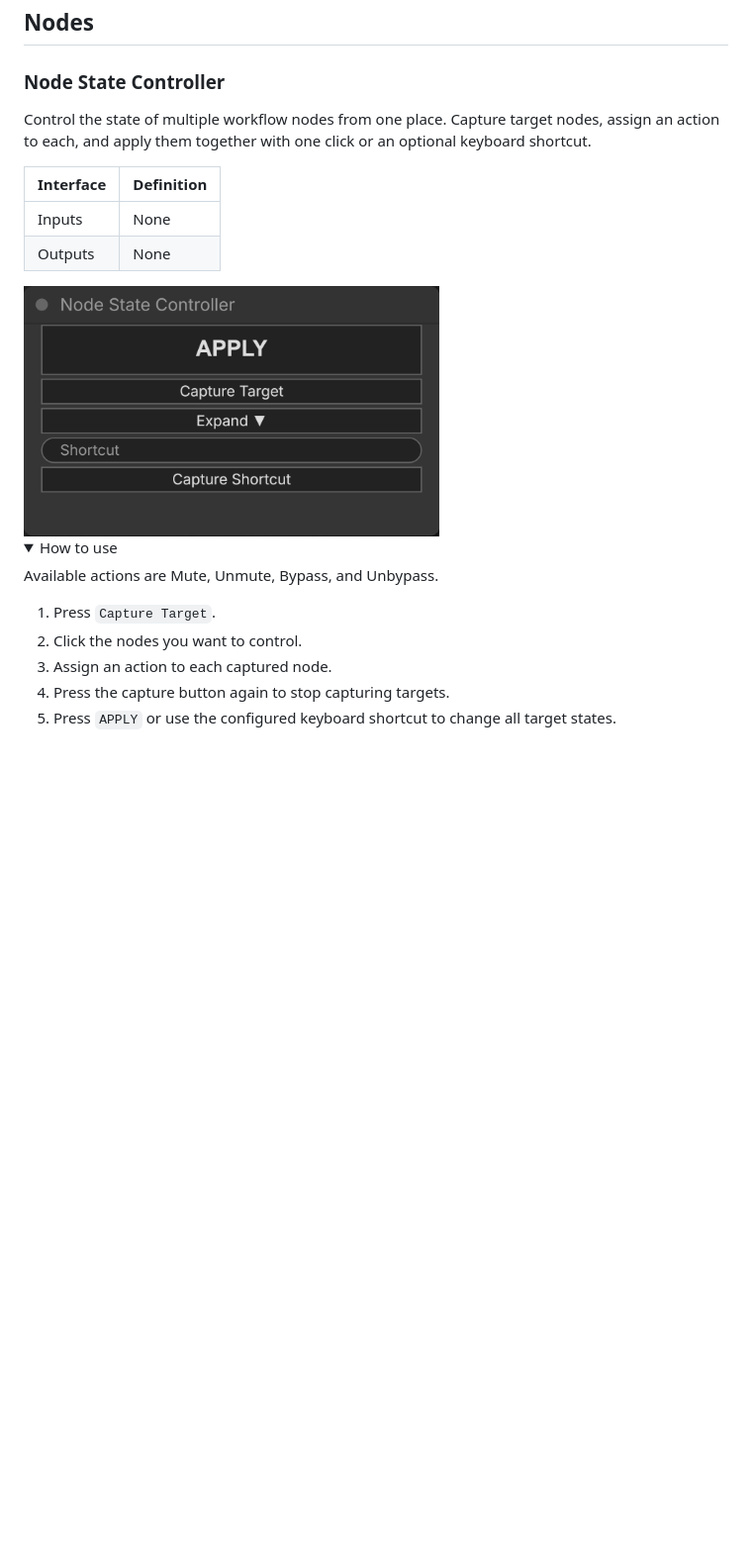
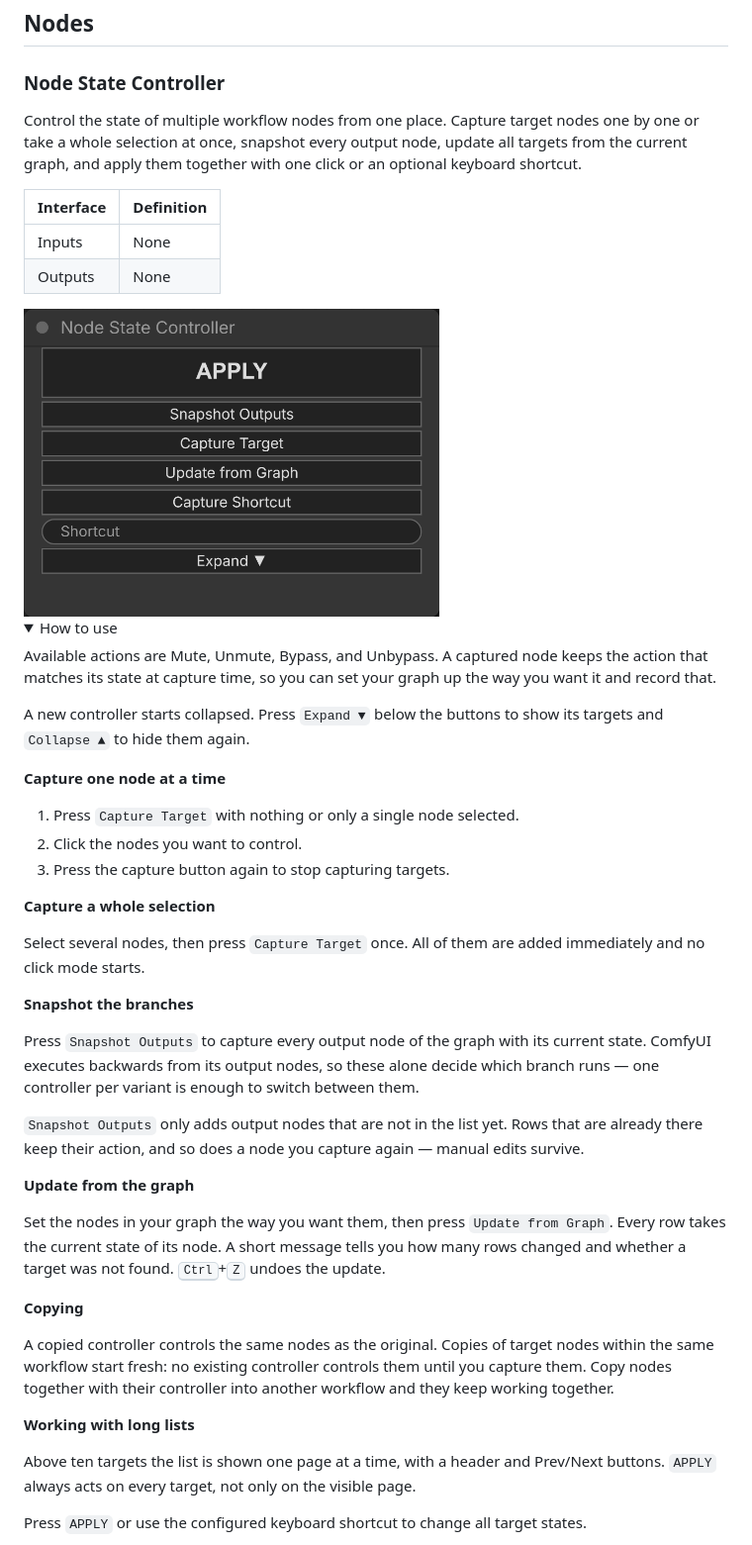
Before and after one commit to flows-and-frames/ComfyUI-Orchestration-Toolkit, a Markdown page: README.md, the part around the change. Shown at 99% size. GitHub-like rendering; pictures changed too: assets/node-state-controller.png; folded sections open; blank space fills up the shorter version.

```diff
--- a/README.md
+++ b/README.md
@@ -14,7 +14,7 @@ A ComfyUI custom-node pack for controlling node states and making prompt generat
 
 ### Node State Controller
 
-Control the state of multiple workflow nodes from one place. Capture target nodes, assign an action to each, and apply them together with one click or an optional keyboard shortcut.
+Control the state of multiple workflow nodes from one place. Capture target nodes one by one or take a whole selection at once, snapshot every output node, update all targets from the current graph, and apply them together with one click or an optional keyboard shortcut.
 
 | Interface | Definition |
 | --- | --- |
@@ -26,13 +26,55 @@ Control the state of multiple workflow nodes from one place. Capture target node
 <details>
 <summary>How to use</summary>
 
-Available actions are Mute, Unmute, Bypass, and Unbypass.
+Available actions are Mute, Unmute, Bypass, and Unbypass. A captured node keeps the
+action that matches its state at capture time, so you can set your graph up the way you
+want it and record that.
 
-1. Press <code>Capture Target</code>.
+A new controller starts collapsed. Press <code>Expand ▼</code> below the buttons to show
+its targets and <code>Collapse ▲</code> to hide them again.
+
+**Capture one node at a time**
+
+1. Press <code>Capture Target</code> with nothing or only a single node selected.
 2. Click the nodes you want to control.
-3. Assign an action to each captured node.
-4. Press the capture button again to stop capturing targets.
-5. Press <code>APPLY</code> or use the configured keyboard shortcut to change all target states.
+3. Press the capture button again to stop capturing targets.
+
+**Capture a whole selection**
+
+Select several nodes, then press <code>Capture Target</code> once. All of them are added
+immediately and no click mode starts.
+
+**Snapshot the branches**
+
+Press <code>Snapshot Outputs</code> to capture every output node of the graph with its
+current state. ComfyUI executes backwards from its output nodes, so these alone decide
+which branch runs — one controller per variant is enough to switch between them.
+
+<code>Snapshot Outputs</code> only adds output nodes that are not in the list yet. Rows
+that are already there keep their action, and so does a node you capture again — manual
+edits survive.
+
+**Update from the graph**
+
+Set the nodes in your graph the way you want them, then press
+<code>Update from Graph</code>. Every row takes the current state of its node. A short
+message tells you how many rows changed and whether a target was not found.
+<kbd>Ctrl</kbd>+<kbd>Z</kbd> undoes the update.
+
+**Copying**
+
+A copied controller controls the same nodes as the original. Copies of target nodes
+within the same workflow start fresh: no existing controller controls them until you
+capture them. Copy nodes together with their controller into another workflow and they
+keep working together.
+
+**Working with long lists**
+
+Above ten targets the list is shown one page at a time, with a header and Prev/Next
+buttons. <code>APPLY</code> always acts on every target, not only on the visible page.
+
+Press <code>APPLY</code> or use the configured keyboard shortcut to change all target
+states.
 
 <img src="assets/node-state-controller-demo.gif" alt="Capturing and controlling nodes with Node State Controller" width="760">
 
```
Also changed, not shown: assets/node-state-controller-demo.gif, 2 other files.
